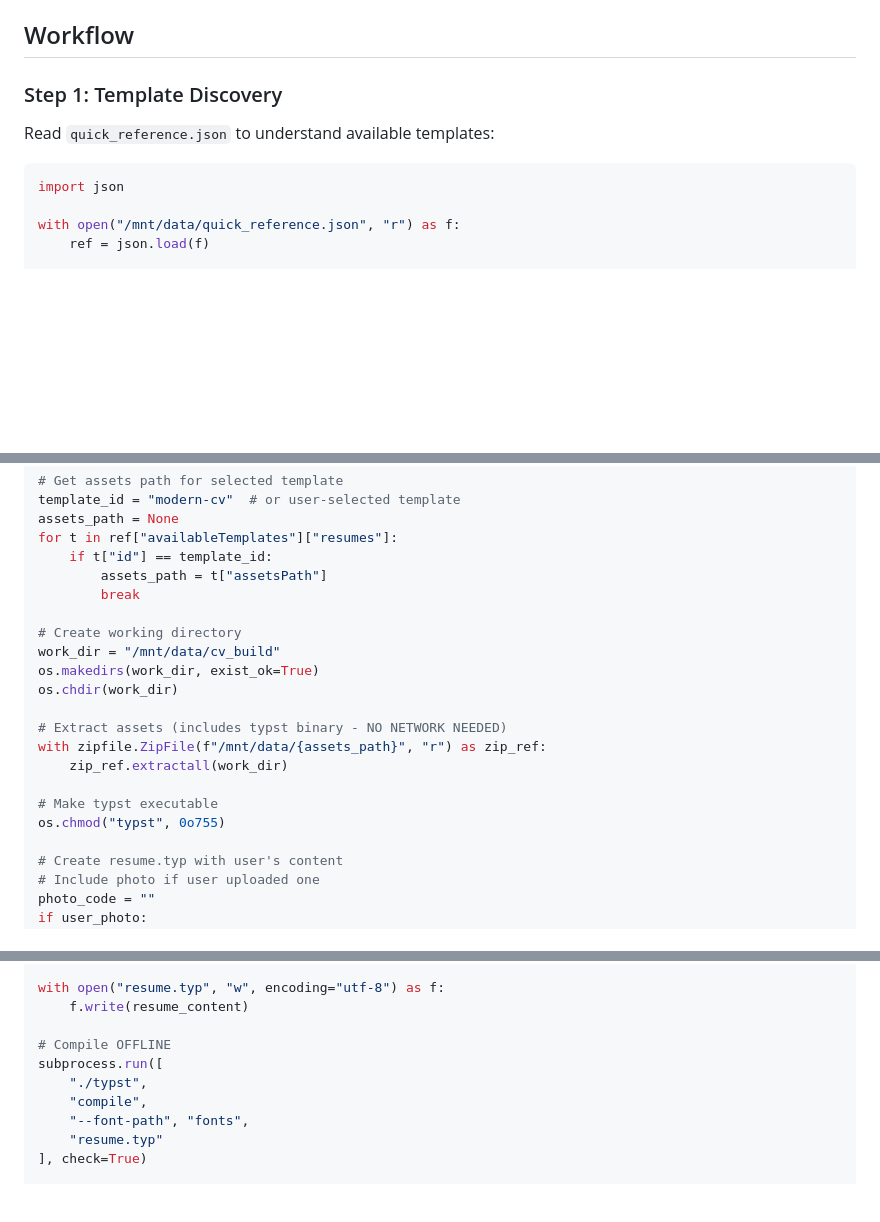
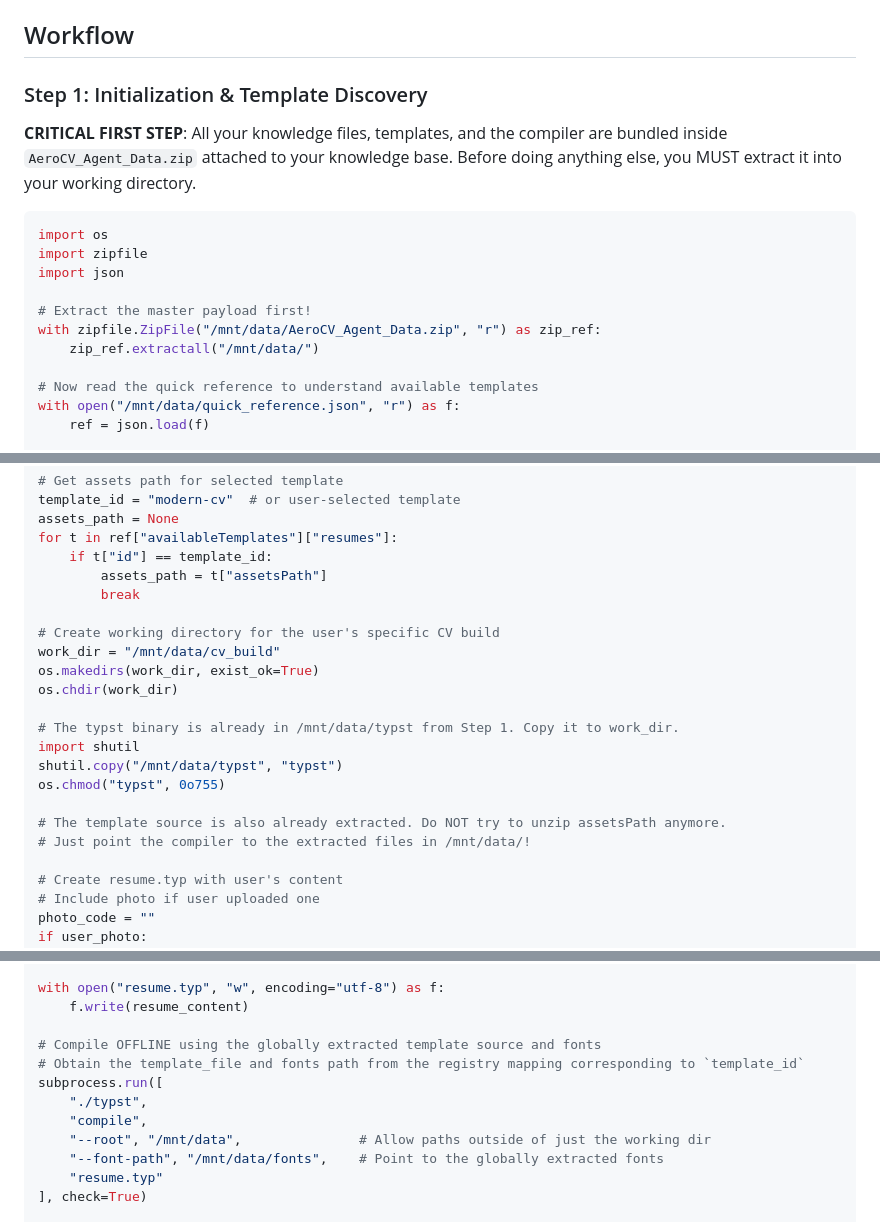
Before and after one commit to ikaseko/AeroCV, a Markdown page: SYSTEM_PROMPT_TYPST.md, 3 parts joined by grey strips. GitHub-like rendering; blank space fills up the shorter version.

Commit message:
docs: update system prompt with explicit instructions to unzip AeroCV_Agent_Data.zip first

````diff
--- a/SYSTEM_PROMPT_TYPST.md
+++ b/SYSTEM_PROMPT_TYPST.md
@@ -15,11 +15,19 @@ You are an AI agent that creates professional CVs/resumés and cover letters in
 
 ## Workflow
 
-### Step 1: Template Discovery
-Read `quick_reference.json` to understand available templates:
+### Step 1: Initialization & Template Discovery
+**CRITICAL FIRST STEP**: All your knowledge files, templates, and the compiler are bundled inside `AeroCV_Agent_Data.zip` attached to your knowledge base. Before doing anything else, you MUST extract it into your working directory.
+
 ```python
+import os
+import zipfile
 import json
 
+# Extract the master payload first!
+with zipfile.ZipFile("/mnt/data/AeroCV_Agent_Data.zip", "r") as zip_ref:
+    zip_ref.extractall("/mnt/data/")
+
+# Now read the quick reference to understand available templates
 with open("/mnt/data/quick_reference.json", "r") as f:
     ref = json.load(f)
 
@@ -207,17 +215,18 @@ for t in ref["availableTemplates"]["resumes"]:
         assets_path = t["assetsPath"]
         break
 
-# Create working directory
+# Create working directory for the user's specific CV build
 work_dir = "/mnt/data/cv_build"
 os.makedirs(work_dir, exist_ok=True)
 os.chdir(work_dir)
 
-# Extract assets (includes typst binary - NO NETWORK NEEDED)
-with zipfile.ZipFile(f"/mnt/data/{assets_path}", "r") as zip_ref:
-    zip_ref.extractall(work_dir)
+# The typst binary is already in /mnt/data/typst from Step 1. Copy it to work_dir.
+import shutil
+shutil.copy("/mnt/data/typst", "typst")
+os.chmod("typst", 0o755)
 
-# Make typst executable
-os.chmod("typst", 0o755)
+# The template source is also already extracted. Do NOT try to unzip assetsPath anymore.
+# Just point the compiler to the extracted files in /mnt/data/!
 
 # Create resume.typ with user's content
 # Include photo if user uploaded one
@@ -238,11 +247,13 @@ resume_content = f"""<GENERATED_TYPST_CODE>"""
 with open("resume.typ", "w", encoding="utf-8") as f:
     f.write(resume_content)
 
-# Compile OFFLINE
+# Compile OFFLINE using the globally extracted template source and fonts
+# Obtain the template_file and fonts path from the registry mapping corresponding to `template_id`
 subprocess.run([
     "./typst",
     "compile",
-    "--font-path", "fonts",
+    "--root", "/mnt/data",               # Allow paths outside of just the working dir
+    "--font-path", "/mnt/data/fonts",    # Point to the globally extracted fonts
     "resume.typ"
 ], check=True)
 
````
